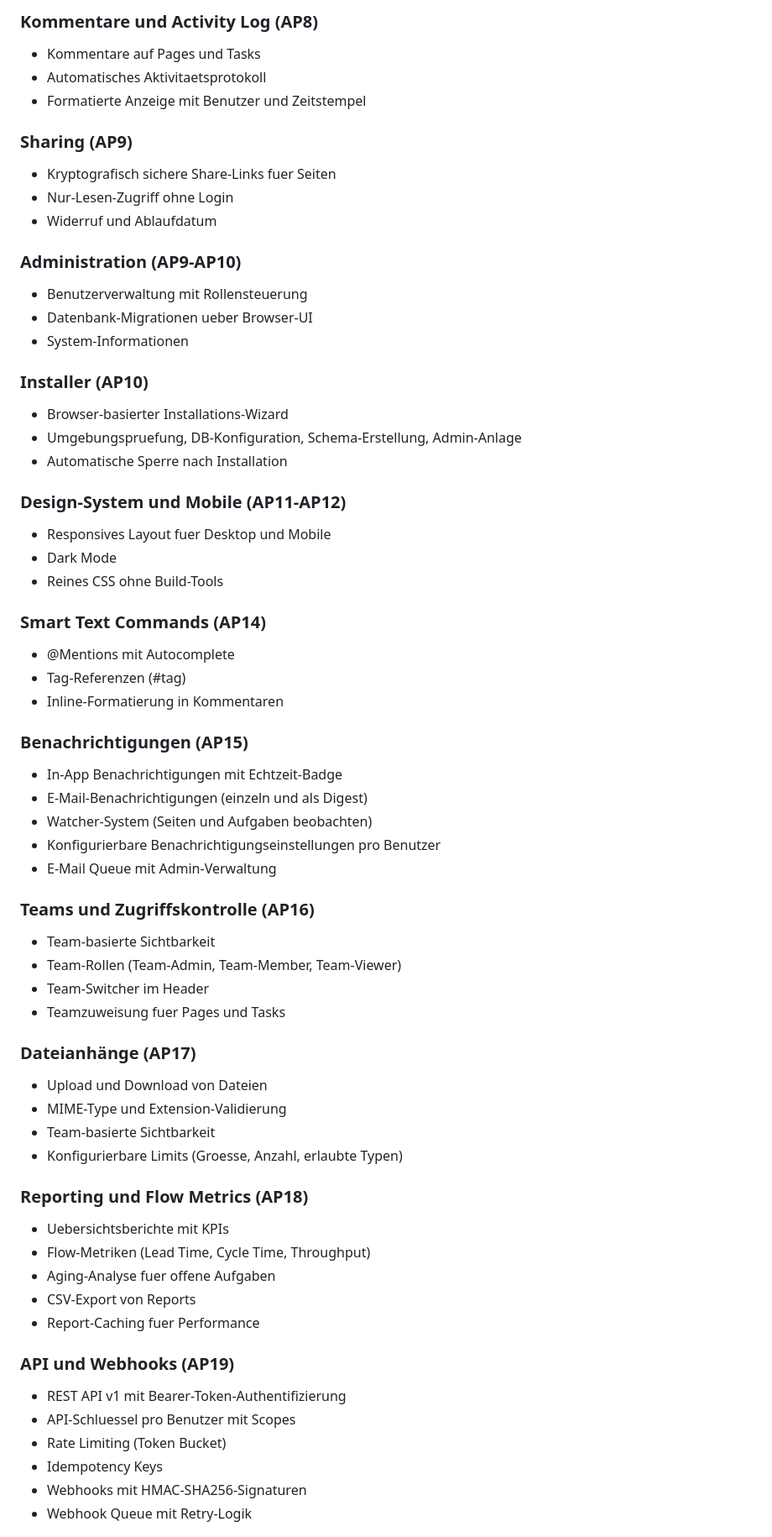
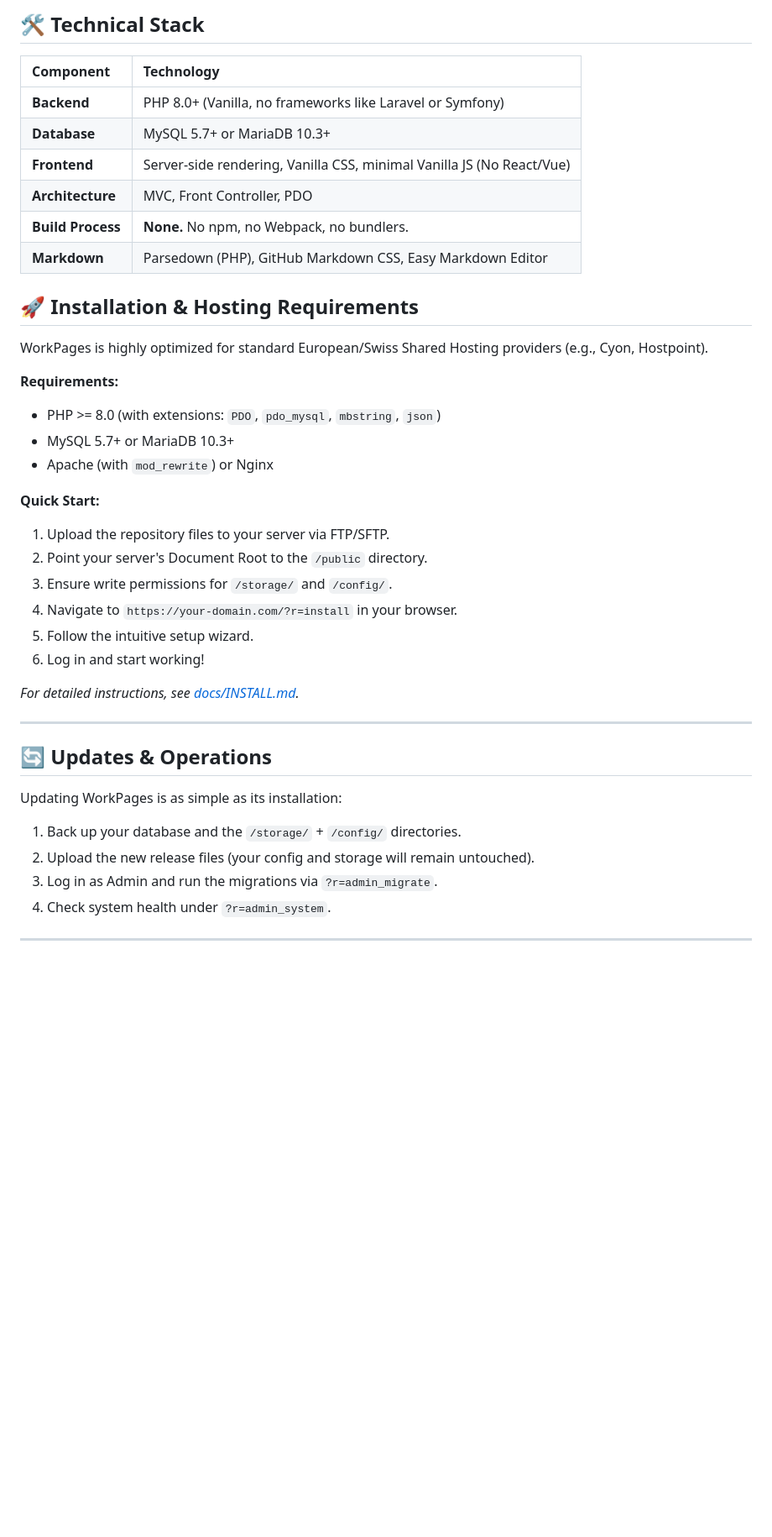
Before and after one commit to rueetschli/WorkPages, a Markdown page: README.md, the part around one of its changes. Shown at 84% size. GitHub-like rendering; blank space fills up the shorter version.

```diff
--- a/README.md
+++ b/README.md
@@ -66,65 +59,43 @@ WorkPages ist **kein SaaS-Produkt**. Es gibt kein Abo, kein Vendor Lock-in, kein
 
-### Kommentare und Activity Log (AP8)
-- Kommentare auf Pages und Tasks
-- Automatisches Aktivitaetsprotokoll
-- Formatierte Anzeige mit Benutzer und Zeitstempel
+## 🛠 Technical Stack
 
-### Sharing (AP9)
-- Kryptografisch sichere Share-Links fuer Seiten
-- Nur-Lesen-Zugriff ohne Login
-- Widerruf und Ablaufdatum
+| Component | Technology |
+| :--- | :--- |
+| **Backend** | PHP 8.0+ (Vanilla, no frameworks like Laravel or Symfony) |
+| **Database** | MySQL 5.7+ or MariaDB 10.3+ |
+| **Frontend** | Server-side rendering, Vanilla CSS, minimal Vanilla JS (No React/Vue) |
+| **Architecture** | MVC, Front Controller, PDO |
+| **Build Process** | **None.** No npm, no Webpack, no bundlers. |
+| **Markdown** | Parsedown (PHP), GitHub Markdown CSS, Easy Markdown Editor |
 
-### Administration (AP9-AP10)
-- Benutzerverwaltung mit Rollensteuerung
-- Datenbank-Migrationen ueber Browser-UI
-- System-Informationen
+## 🚀 Installation & Hosting Requirements
 
-### Installer (AP10)
-- Browser-basierter Installations-Wizard
-- Umgebungspruefung, DB-Konfiguration, Schema-Erstellung, Admin-Anlage
-- Automatische Sperre nach Installation
+WorkPages is highly optimized for standard European/Swiss Shared Hosting providers (e.g., Cyon, Hostpoint).
 
-### Design-System und Mobile (AP11-AP12)
-- Responsives Layout fuer Desktop und Mobile
-- Dark Mode
-- Reines CSS ohne Build-Tools
+**Requirements:**
+- PHP >= 8.0 (with extensions: `PDO`, `pdo_mysql`, `mbstring`, `json`)
+- MySQL 5.7+ or MariaDB 10.3+
+- Apache (with `mod_rewrite`) or Nginx
 
-### Smart Text Commands (AP14)
-- @Mentions mit Autocomplete
-- Tag-Referenzen (#tag)
-- Inline-Formatierung in Kommentaren
+**Quick Start:**
+1. Upload the repository files to your server via FTP/SFTP.
+2. Point your server's Document Root to the `/public` directory.
+3. Ensure write permissions for `/storage/` and `/config/`.
+4. Navigate to `https://your-domain.com/?r=install` in your browser.
+5. Follow the intuitive setup wizard.
+6. Log in and start working!
 
-### Benachrichtigungen (AP15)
-- In-App Benachrichtigungen mit Echtzeit-Badge
-- E-Mail-Benachrichtigungen (einzeln und als Digest)
-- Watcher-System (Seiten und Aufgaben beobachten)
-- Konfigurierbare Benachrichtigungseinstellungen pro Benutzer
-- E-Mail Queue mit Admin-Verwaltung
+*For detailed instructions, see [docs/INSTALL.md](docs/INSTALL.md).*
 
-### Teams und Zugriffskontrolle (AP16)
-- Team-basierte Sichtbarkeit
-- Team-Rollen (Team-Admin, Team-Member, Team-Viewer)
-- Team-Switcher im Header
-- Teamzuweisung fuer Pages und Tasks
+---
 
-### Dateianhänge (AP17)
-- Upload und Download von Dateien
-- MIME-Type und Extension-Validierung
-- Team-basierte Sichtbarkeit
-- Konfigurierbare Limits (Groesse, Anzahl, erlaubte Typen)
+## 🔄 Updates & Operations
 
-### Reporting und Flow Metrics (AP18)
-- Uebersichtsberichte mit KPIs
-- Flow-Metriken (Lead Time, Cycle Time, Throughput)
-- Aging-Analyse fuer offene Aufgaben
-- CSV-Export von Reports
-- Report-Caching fuer Performance
+Updating WorkPages is as simple as its installation:
+1. Back up your database and the `/storage/` + `/config/` directories.
+2. Upload the new release files (your config and storage will remain untouched).
+3. Log in as Admin and run the migrations via `?r=admin_migrate`.
+4. Check system health under `?r=admin_system`.
 
-### API und Webhooks (AP19)
-- REST API v1 mit Bearer-Token-Authentifizierung
-- API-Schluessel pro Benutzer mit Scopes
-- Rate Limiting (Token Bucket)
-- Idempotency Keys
-- Webhooks mit HMAC-SHA256-Signaturen
-- Webhook Queue mit Retry-Logik
+---
 
```
Also changed, not shown: other parts of README.md (+60 -213 lines).
